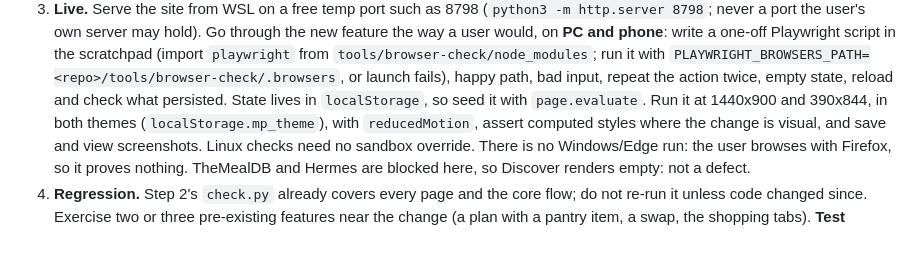
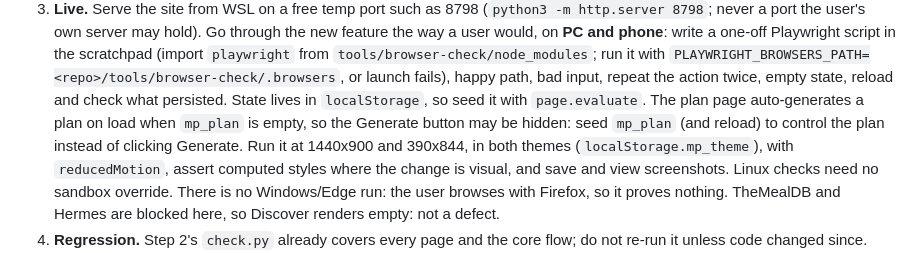
Before and after one commit to CMiller838/meal-planner, a Markdown page: .claude/agents/tester.md, the part around the change. GitHub-like rendering.

Commit message:
chore: self-improve after phase70.md: APPLIED Added a note to tester.md that the plan page auto-generates when mp_plan is empty, so seed mp_plan instead of clicking Generate
Co-Authored-By: Claude Sonnet 5.5 <noreply@anthropic.com>

```diff
--- a/.claude/agents/tester.md
+++ b/.claude/agents/tester.md
@@ -47,7 +47,8 @@ claim of the spec with evidence you produced yourself, or to say it is unproven.
    Playwright script in the scratchpad (import `playwright` from `tools/browser-check/node_modules`; run it with
    `PLAYWRIGHT_BROWSERS_PATH=<repo>/tools/browser-check/.browsers`, or launch fails), happy path, bad
    input, repeat the action twice, empty state, reload and check what persisted. State lives in `localStorage`, so
-   seed it with `page.evaluate`. Run it at 1440x900 and 390x844, in both themes (`localStorage.mp_theme`), with
+   seed it with `page.evaluate`. The plan page auto-generates a plan on load when `mp_plan` is empty, so the Generate
+   button may be hidden: seed `mp_plan` (and reload) to control the plan instead of clicking Generate. Run it at 1440x900 and 390x844, in both themes (`localStorage.mp_theme`), with
    `reducedMotion`, assert computed styles where the change is visual, and save and view screenshots.
    Linux checks need no sandbox override. There is no Windows/Edge run: the user browses with Firefox, so it proves nothing.
    TheMealDB and Hermes are blocked here, so Discover renders empty: not a defect.
```
